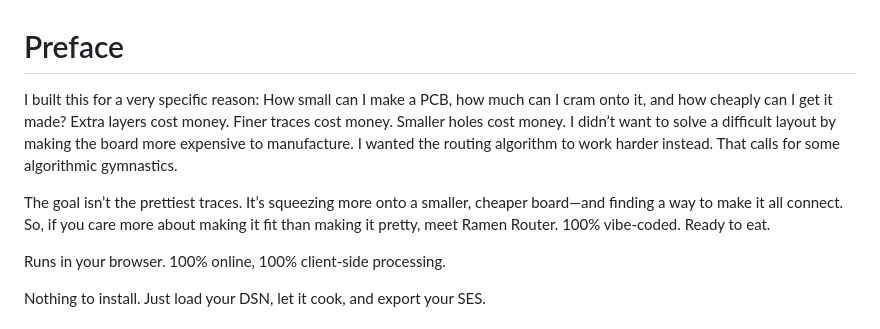
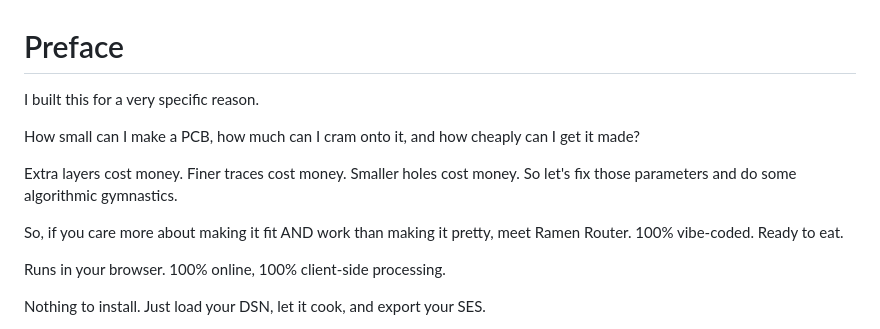
Before and after one commit to Effishen/RamenRouter, a Markdown page: README.md, the part around the change. Drawn GitHub-style.

```diff
--- a/README.md
+++ b/README.md
@@ -1,12 +1,13 @@
 # Preface
 
-I built this for a very specific reason: How small can I make a PCB, how much can I cram onto it, and how cheaply can I get it made?
+I built this for a very specific reason.
+
+How small can I make a PCB, how much can I cram onto it, and how cheaply can I get it made?
+
 Extra layers cost money. Finer traces cost money. Smaller holes cost money.
-I didn’t want to solve a difficult layout by making the board more expensive to manufacture. I wanted the routing algorithm to work harder instead.
-That calls for some algorithmic gymnastics.
+So let's fix those parameters and do some algorithmic gymnastics.
 
-The goal isn’t the prettiest traces. It’s squeezing more onto a smaller, cheaper board—and finding a way to make it all connect.
-So, if you care more about making it fit than making it pretty, meet Ramen Router.
+So, if you care more about making it fit AND work than making it pretty, meet Ramen Router.
 100% vibe-coded. Ready to eat.
 
 Runs in your browser. 100% online, 100% client-side processing.
```
